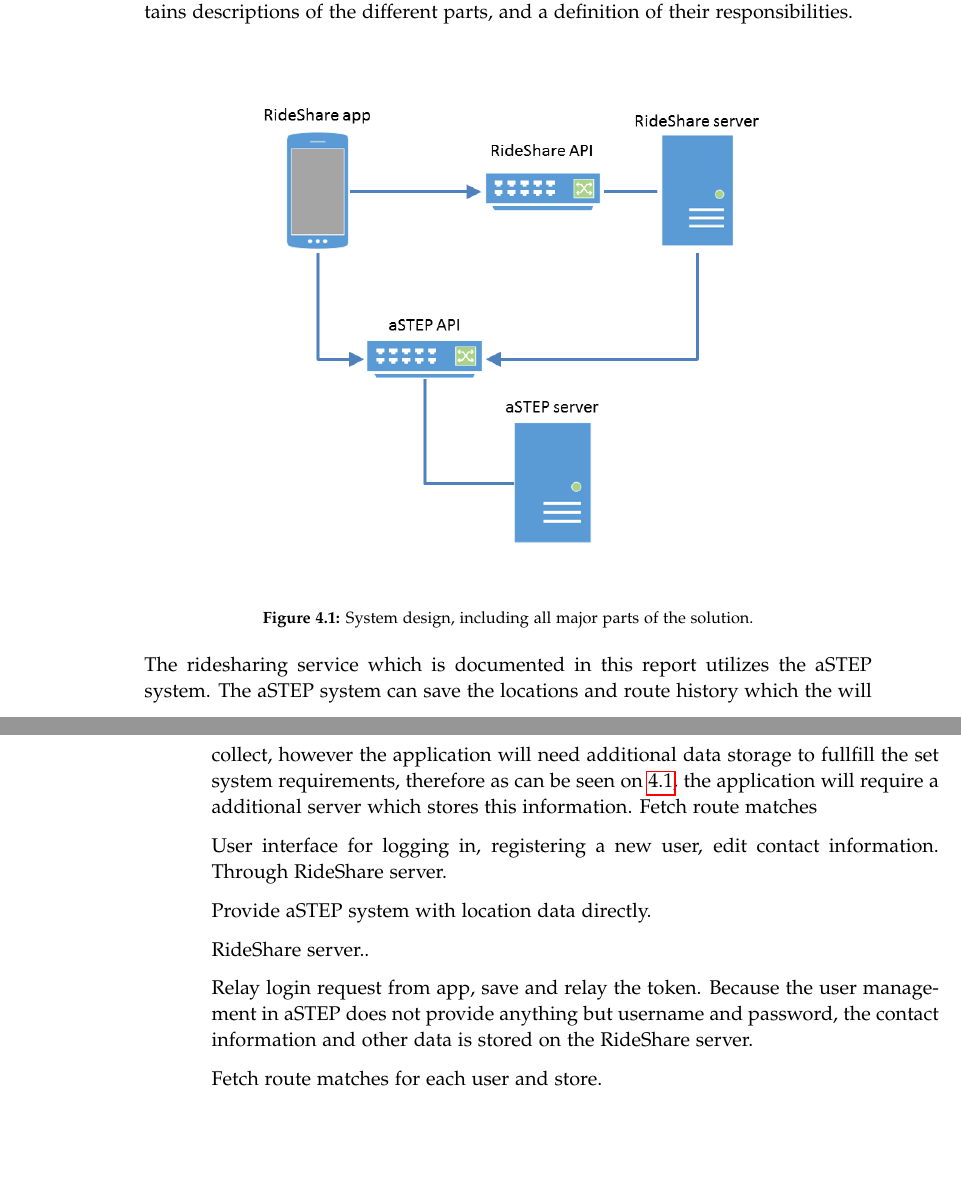
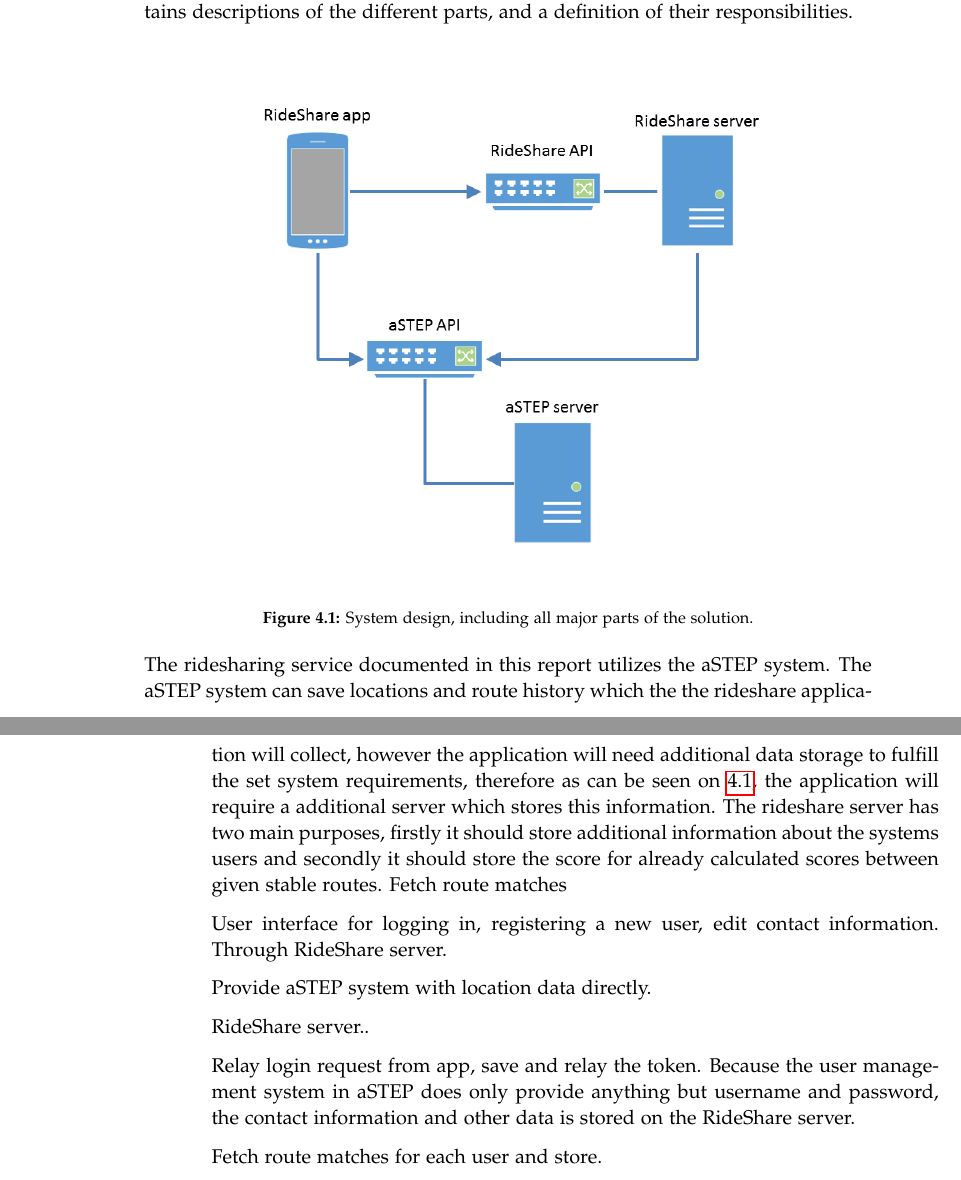
Before and after one commit to sw605/rapportsw6, a LaTeX thesis (master.tex, which reads sections/sprint2/systemdesign.tex): two parts of pages 29 and 30 of 39, joined at a grey line, cut so that both start at the same text, the shorter picture padded with empty space. Compiled offline with pdfLaTeX.

Commit message:
small changes

```diff
--- a/sections/sprint2/systemdesign.tex
+++ b/sections/sprint2/systemdesign.tex
@@ -12,8 +12,9 @@ This section contains descriptions of the different parts, and a definition of t
 \end{figure}
 
 % Definition of APP responsibilities
-The ridesharing service which is documented in this report utilizes the aSTEP system.
-The aSTEP system can save the locations and route history which the will collect, however the application will need additional data storage to fullfill the set system requirements, therefore as can be seen on \ref{fig:s2systemdesign}, the application will require a additional server which stores this information.
+The ridesharing service documented in this report utilizes the aSTEP system.
+The aSTEP system can save locations and route history which the the rideshare application will collect, however the application will need additional data storage to fulfill the set system requirements, therefore as can be seen on \ref{fig:s2systemdesign}, the application will require a additional server which stores this information.
+The rideshare server has two main purposes, firstly it should store additional information about the systems users and secondly it should store the score for already calculated scores between given stable routes.
 Fetch route matches
 
 % user management responsibilities
@@ -30,7 +31,7 @@ RideShare server..
 
 % user management responsibilities
 Relay login request from app, save and relay the token.
-Because the user management in aSTEP does not provide anything but username and password, the contact information and other data is stored on the RideShare server.
+Because the user management system in aSTEP does only provide anything but username and password, the contact information and other data is stored on the RideShare server.
 
 
 % location responsibilities
```
